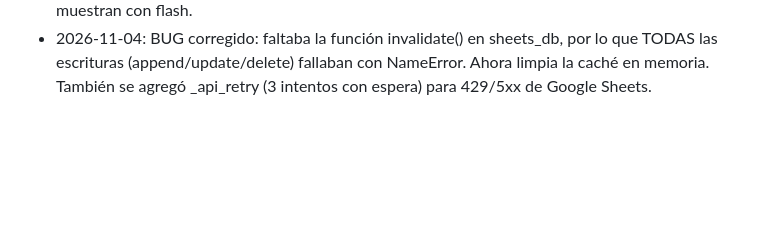
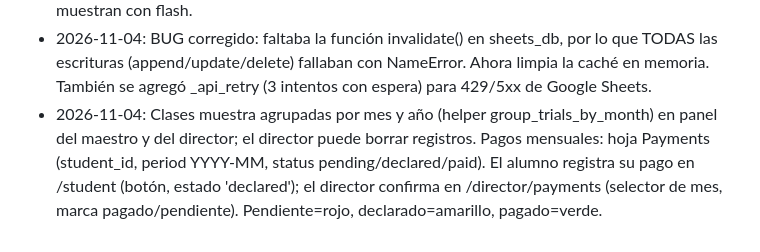
Before and after one commit to TonyCabreraM/Ema-EkiwaMusicAcademy, a Markdown page: AGENTS.md, the part around the change. Rendered like a GitHub page; blank space fills up the shorter version.

Commit message:
Actualizar memoria: clases muestra por mes y pagos mensuales

```diff
--- a/AGENTS.md
+++ b/AGENTS.md
@@ -34,3 +34,4 @@ Esta sección se actualiza con las cosas que el usuario pide recordar. Cada entr
 - 2026-11-04: Clase muestra solo requiere día y hora de inicio (sin nombre, teléfono ni hora final); prospect_name se guarda como "Clase muestra". Menú móvil: fondo más sólido rgba(14,14,19,0.90) para legibilidad de los mosaicos.
 - 2026-11-04: Diagnóstico: /director/diagnostics (enlace al pie) prueba lectura/escritura de Google Sheets y muestra el correo de la service account; errorhandler global muestra el detalle en templates/error.html. Las escrituras (crear usuario, clase muestra) capturan la excepción y la muestran con flash.
 - 2026-11-04: BUG corregido: faltaba la función invalidate() en sheets_db, por lo que TODAS las escrituras (append/update/delete) fallaban con NameError. Ahora limpia la caché en memoria. También se agregó _api_retry (3 intentos con espera) para 429/5xx de Google Sheets.
+- 2026-11-04: Clases muestra agrupadas por mes y año (helper group_trials_by_month) en panel del maestro y del director; el director puede borrar registros. Pagos mensuales: hoja Payments (student_id, period YYYY-MM, status pending/declared/paid). El alumno registra su pago en /student (botón, estado 'declared'); el director confirma en /director/payments (selector de mes, marca pagado/pendiente). Pendiente=rojo, declarado=amarillo, pagado=verde.
```
